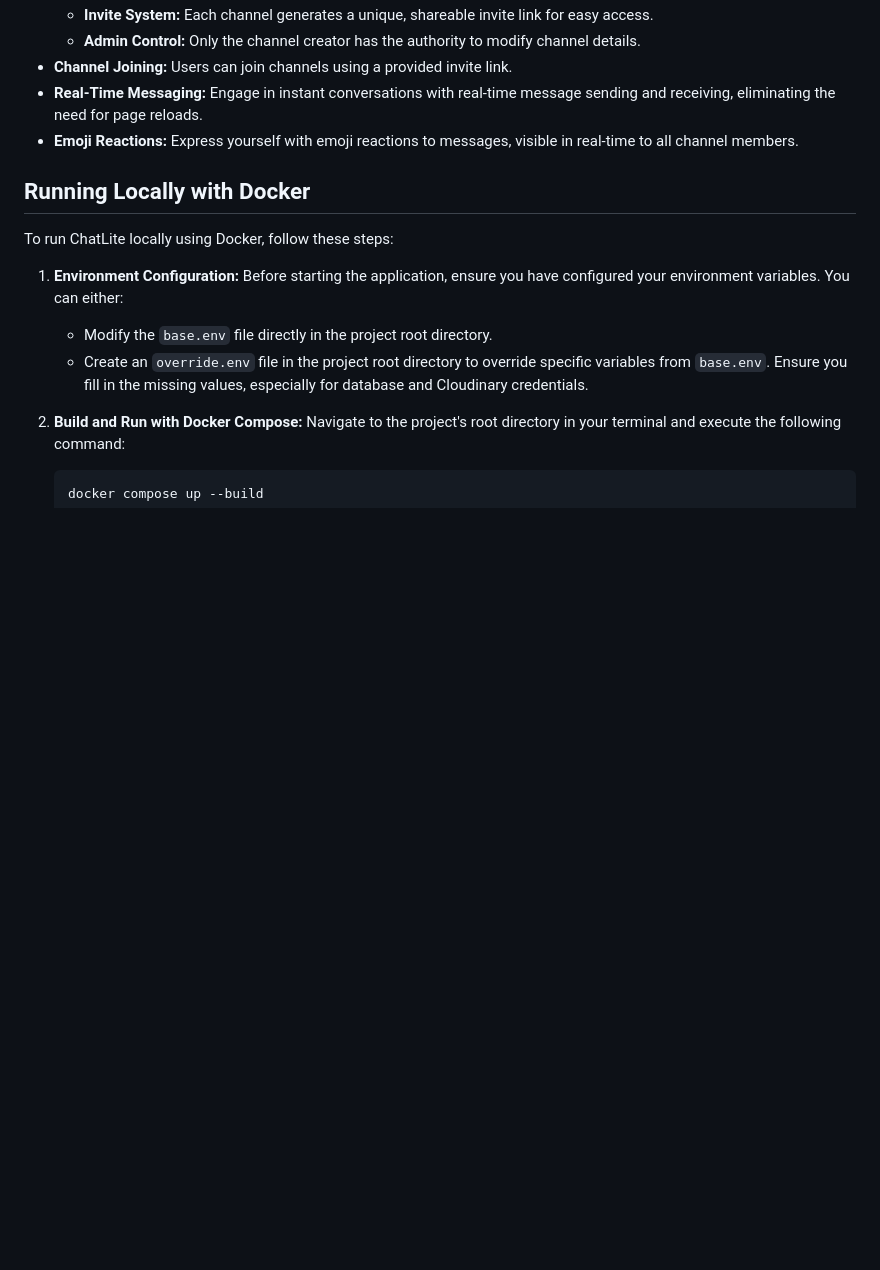
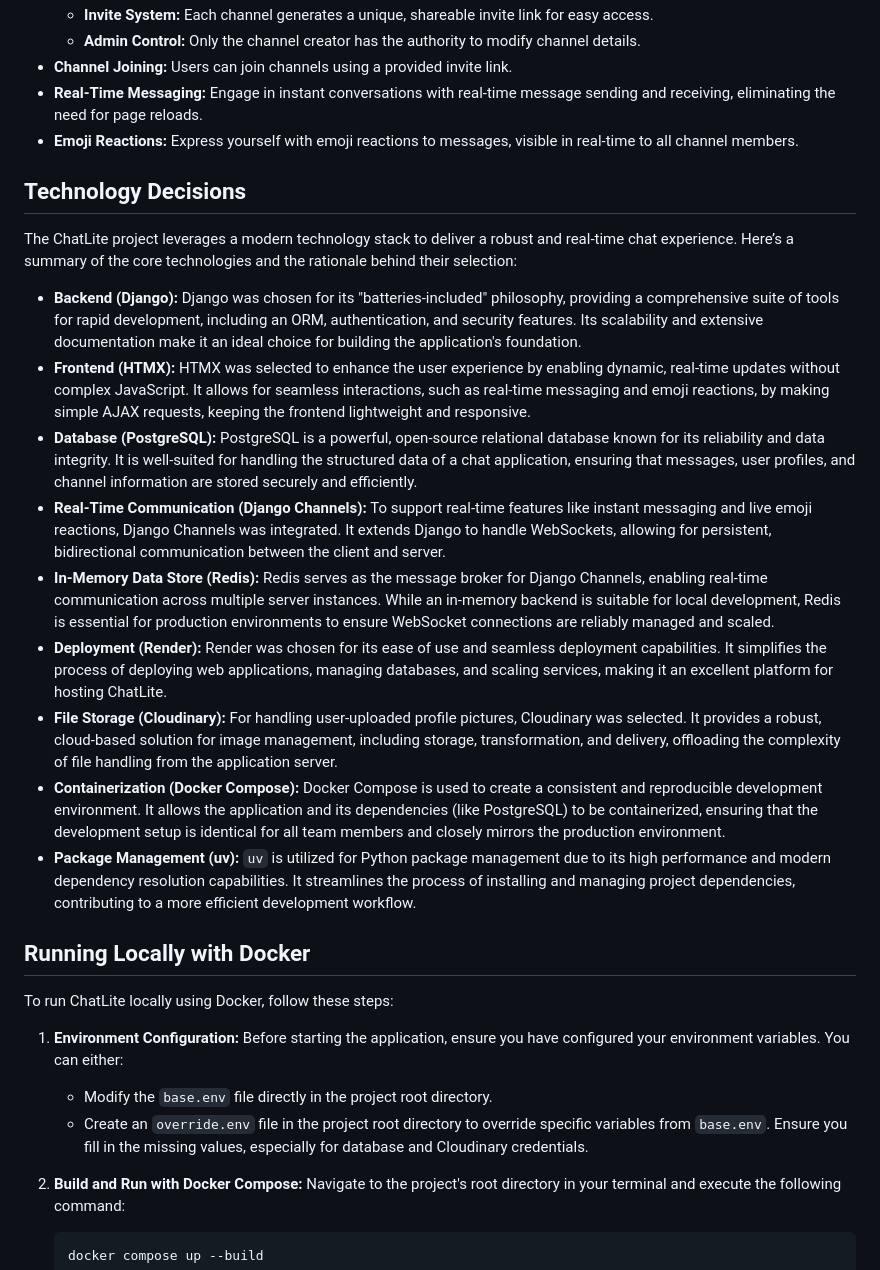
Before and after one commit to EliasObeid9-02/ChatLite, a Markdown page: README.md, the part around the change. Rendered like a GitHub page; blank space fills up the shorter version.

Commit message:
docs: added Technology Decisions section to the README file

```diff
--- a/README.md
+++ b/README.md
@@ -42,6 +42,20 @@ ChatLite offers a comprehensive set of features designed for a seamless real-tim
 - **Channel Joining:** Users can join channels using a provided invite link.
 - **Real-Time Messaging:** Engage in instant conversations with real-time message sending and receiving, eliminating the need for page reloads.
 - **Emoji Reactions:** Express yourself with emoji reactions to messages, visible in real-time to all channel members.
+
+## Technology Decisions
+
+The ChatLite project leverages a modern technology stack to deliver a robust and real-time chat experience. Here’s a summary of the core technologies and the rationale behind their selection:
+
+- **Backend (Django):** Django was chosen for its "batteries-included" philosophy, providing a comprehensive suite of tools for rapid development, including an ORM, authentication, and security features. Its scalability and extensive documentation make it an ideal choice for building the application's foundation.
+- **Frontend (HTMX):** HTMX was selected to enhance the user experience by enabling dynamic, real-time updates without complex JavaScript. It allows for seamless interactions, such as real-time messaging and emoji reactions, by making simple AJAX requests, keeping the frontend lightweight and responsive.
+- **Database (PostgreSQL):** PostgreSQL is a powerful, open-source relational database known for its reliability and data integrity. It is well-suited for handling the structured data of a chat application, ensuring that messages, user profiles, and channel information are stored securely and efficiently.
+- **Real-Time Communication (Django Channels):** To support real-time features like instant messaging and live emoji reactions, Django Channels was integrated. It extends Django to handle WebSockets, allowing for persistent, bidirectional communication between the client and server.
+- **In-Memory Data Store (Redis):** Redis serves as the message broker for Django Channels, enabling real-time communication across multiple server instances. While an in-memory backend is suitable for local development, Redis is essential for production environments to ensure WebSocket connections are reliably managed and scaled.
+- **Deployment (Render):** Render was chosen for its ease of use and seamless deployment capabilities. It simplifies the process of deploying web applications, managing databases, and scaling services, making it an excellent platform for hosting ChatLite.
+- **File Storage (Cloudinary):** For handling user-uploaded profile pictures, Cloudinary was selected. It provides a robust, cloud-based solution for image management, including storage, transformation, and delivery, offloading the complexity of file handling from the application server.
+- **Containerization (Docker Compose):** Docker Compose is used to create a consistent and reproducible development environment. It allows the application and its dependencies (like PostgreSQL) to be containerized, ensuring that the development setup is identical for all team members and closely mirrors the production environment.
+- **Package Management (uv):** `uv` is utilized for Python package management due to its high performance and modern dependency resolution capabilities. It streamlines the process of installing and managing project dependencies, contributing to a more efficient development workflow.
 
 ## Running Locally with Docker
 
```
